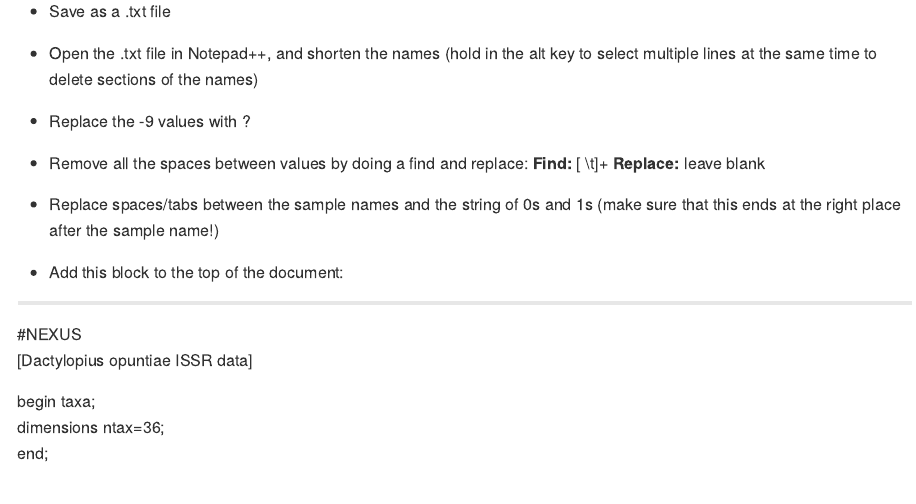
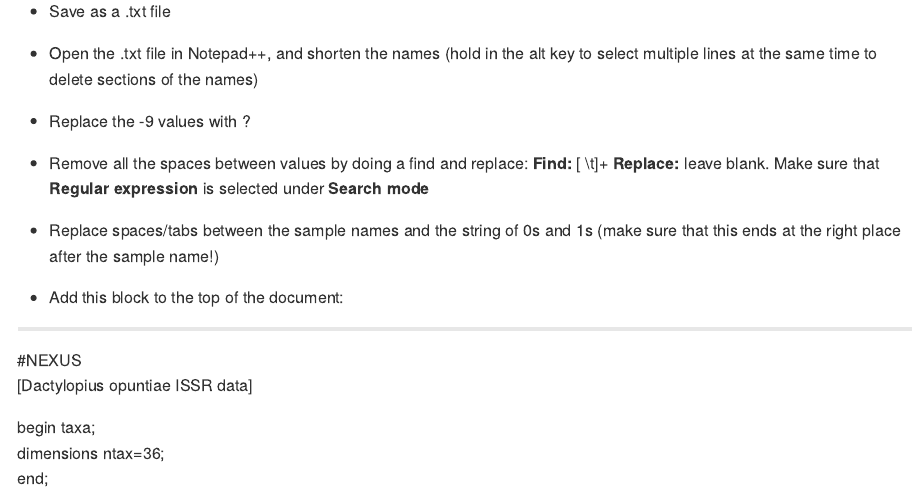
Before and after one commit to clarkevansteenderen/CBC_Tutorials, an R Markdown document (Tutorial_6/Tut6_phylogenies.Rmd): the page in a window 1100 px wide, from 9290 px down. The pictures show the output file Tutorial_6/Tut6_phylogenies.md that the author committed with the source, drawn offline in the style of GitHub.

Commit message:
Add files via upload

```diff
--- a/Tutorial_6/Tut6_phylogenies.Rmd
+++ b/Tutorial_6/Tut6_phylogenies.Rmd
@@ -181,7 +181,7 @@ First, we need to create a NEXUS file for the data. Follow these steps:
 
 * Replace the -9 values with ?
 
-* Remove all the spaces between values by doing a find and replace: **Find:** \[ \\t\]+ **Replace:** leave blank
+* Remove all the spaces between values by doing a find and replace: **Find:** \[ \\t\]+ **Replace:** leave blank. Make sure that **Regular expression** is selected under **Search mode**
 
 * Replace spaces/tabs between the sample names and the string of 0s and 1s (make sure that this ends at the right place after the sample name!)
 
```
Also changed, not shown: Tutorial_6/Tut6_phylogenies.md.
